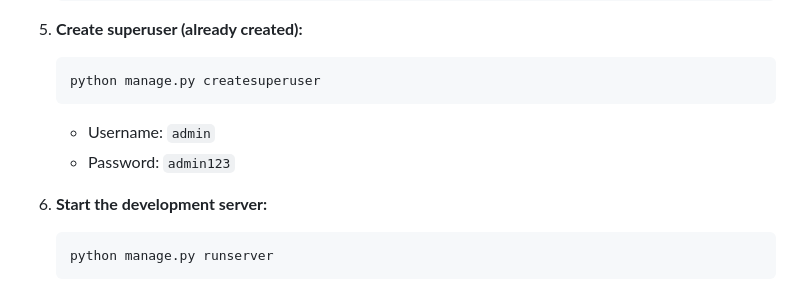
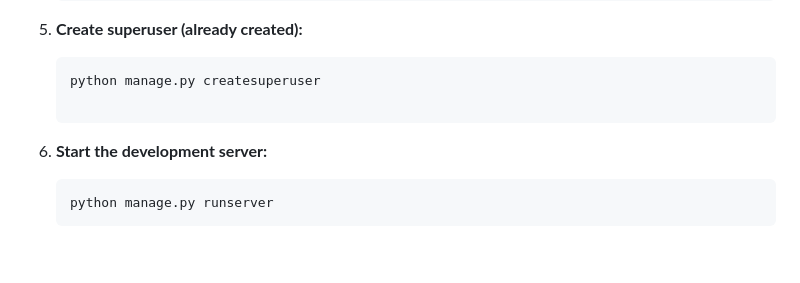
Before and after one commit to clakshmanan/veteran_cg, a Markdown page: ReadME.md, the part around the change. Rendered like a GitHub page; blank space fills up the shorter version.

Commit message:
Update ReadME to remove superuser credentials
Removed default superuser credentials from documentation.

````diff
--- a/ReadME.md
+++ b/ReadME.md
@@ -33,9 +33,6 @@ A comprehensive Django web application for managing veteran association members
 5. **Create superuser (already created):**
    ```bash
    python manage.py createsuperuser
-   ```
-   - Username: `admin`
-   - Password: `admin123`
 
 6. **Start the development server:**
    ```bash
````
